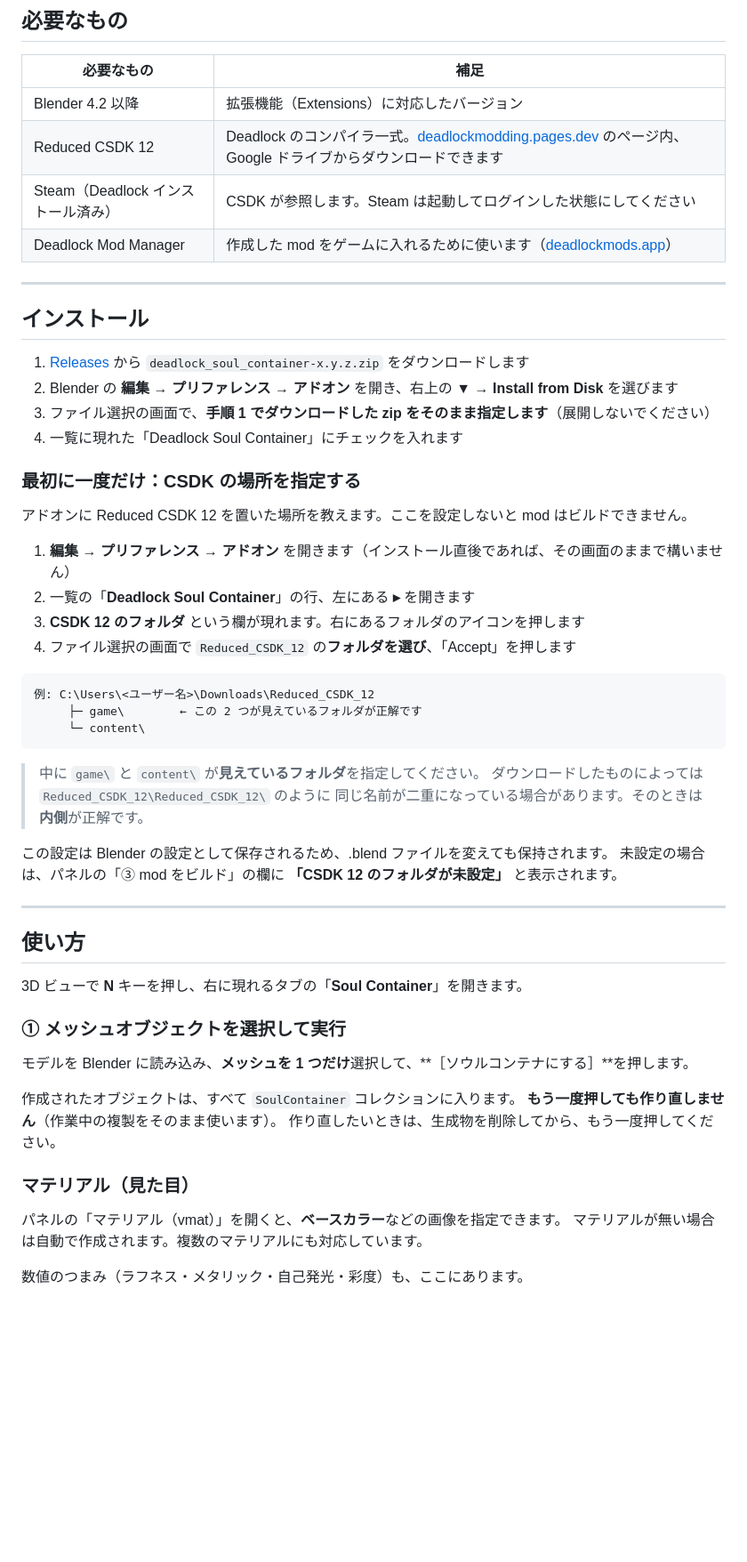
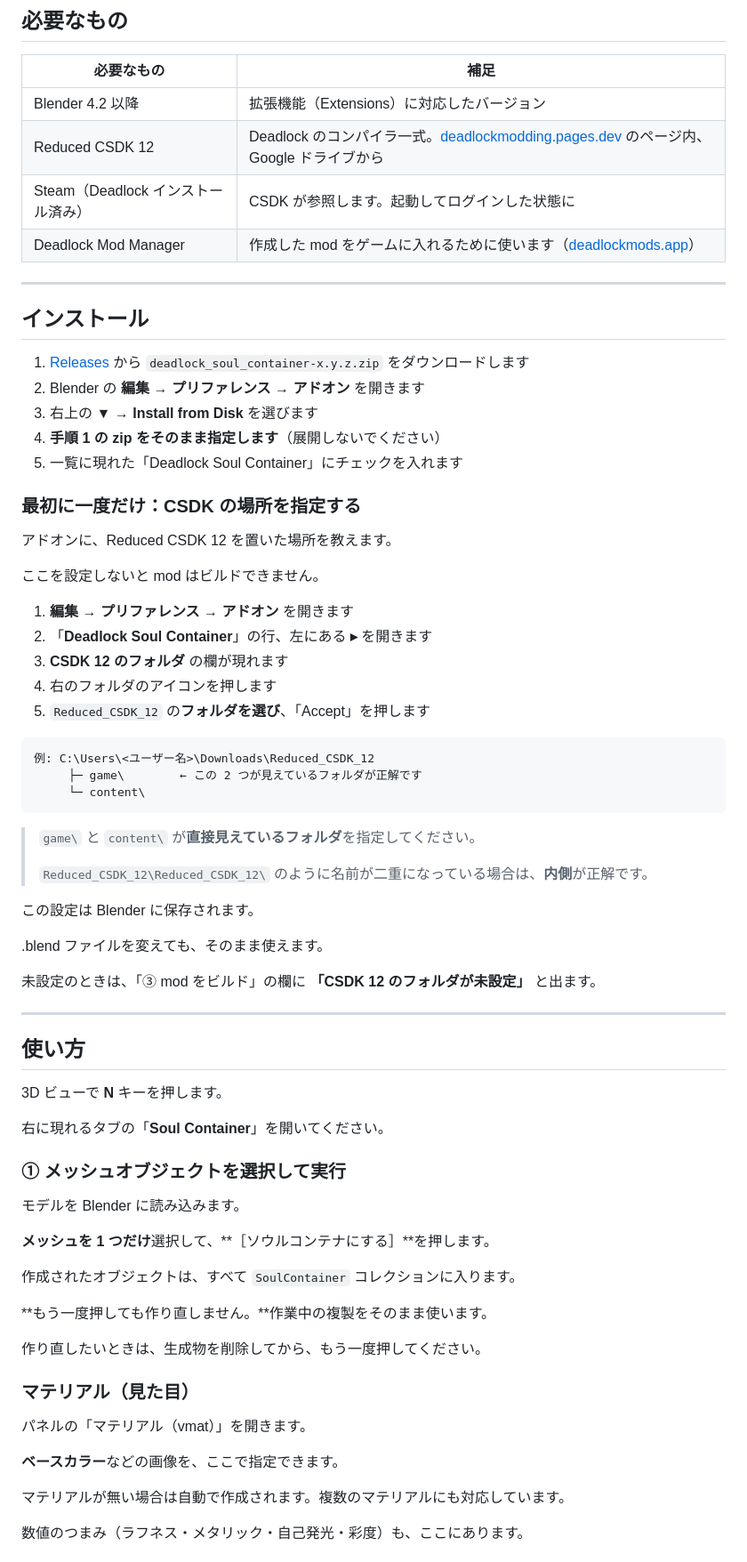
Before and after one commit to takomis/DeadlockSoulContainerBlenderAddon, a Markdown page: README.md, the part around one of its changes. Shown at 89% size. Drawn GitHub-style; blank space fills up the shorter version.

Commit message:
Break the README into one-thought paragraphs so the rendered lines stay short
Co-Authored-By: Claude Opus 5 (1M context) <noreply@anthropic.com>

````diff
--- a/README.md
+++ b/README.md
@@ -13,8 +13,8 @@ The English version is in [README.en.md](README.en.md).
 | 必要なもの | 補足 |
 |---|---|
 | Blender 4.2 以降 | 拡張機能（Extensions）に対応したバージョン |
-| Reduced CSDK 12 | Deadlock のコンパイラ一式。[deadlockmodding.pages.dev](https://deadlockmodding.pages.dev/modding-tools/csdk-12) のページ内、Google ドライブからダウンロードできます |
-| Steam（Deadlock インストール済み） | CSDK が参照します。Steam は起動してログインした状態にしてください |
+| Reduced CSDK 12 | Deadlock のコンパイラ一式。[deadlockmodding.pages.dev](https://deadlockmodding.pages.dev/modding-tools/csdk-12) のページ内、Google ドライブから |
+| Steam（Deadlock インストール済み） | CSDK が参照します。起動してログインした状態に |
 | Deadlock Mod Manager | 作成した mod をゲームに入れるために使います（[deadlockmods.app](https://deadlockmods.app/)） |
 
 ---
@@ -22,18 +22,22 @@ The English version is in [README.en.md](README.en.md).
 ## インストール
 
 1. [Releases](../../releases) から `deadlock_soul_container-x.y.z.zip` をダウンロードします
-2. Blender の **編集 → プリファレンス → アドオン** を開き、右上の **▼ → Install from Disk** を選びます
-3. ファイル選択の画面で、**手順 1 でダウンロードした zip をそのまま指定します**（展開しないでください）
-4. 一覧に現れた「Deadlock Soul Container」にチェックを入れます
+2. Blender の **編集 → プリファレンス → アドオン** を開きます
+3. 右上の **▼ → Install from Disk** を選びます
+4. **手順 1 の zip をそのまま指定します**（展開しないでください）
+5. 一覧に現れた「Deadlock Soul Container」にチェックを入れます
 
 ### 最初に一度だけ：CSDK の場所を指定する
 
-アドオンに Reduced CSDK 12 を置いた場所を教えます。ここを設定しないと mod はビルドできません。
+アドオンに、Reduced CSDK 12 を置いた場所を教えます。
 
-1. **編集 → プリファレンス → アドオン** を開きます（インストール直後であれば、その画面のままで構いません）
-2. 一覧の「**Deadlock Soul Container**」の行、左にある **▸** を開きます
-3. **CSDK 12 のフォルダ** という欄が現れます。右にあるフォルダのアイコンを押します
-4. ファイル選択の画面で `Reduced_CSDK_12` の**フォルダを選び**、「Accept」を押します
+ここを設定しないと mod はビルドできません。
+
+1. **編集 → プリファレンス → アドオン** を開きます
+2. 「**Deadlock Soul Container**」の行、左にある **▸** を開きます
+3. **CSDK 12 のフォルダ** の欄が現れます
+4. 右のフォルダのアイコンを押します
+5. `Reduced_CSDK_12` の**フォルダを選び**、「Accept」を押します
 
 ```
 例: C:\Users\<ユーザー名>\Downloads\Reduced_CSDK_12
@@ -41,30 +45,42 @@ The English version is in [README.en.md](README.en.md).
      └─ content\
 ```
 
-> 中に `game\` と `content\` が**見えているフォルダ**を指定してください。
-> ダウンロードしたものによっては `Reduced_CSDK_12\Reduced_CSDK_12\` のように
-> 同じ名前が二重になっている場合があります。そのときは**内側**が正解です。
+> `game\` と `content\` が**直接見えているフォルダ**を指定してください。
+>
+> `Reduced_CSDK_12\Reduced_CSDK_12\` のように名前が二重になっている場合は、**内側**が正解です。
 
-この設定は Blender の設定として保存されるため、.blend ファイルを変えても保持されます。
-未設定の場合は、パネルの「③ mod をビルド」の欄に **「CSDK 12 のフォルダが未設定」** と表示されます。
+この設定は Blender に保存されます。
+
+.blend ファイルを変えても、そのまま使えます。
+
+未設定のときは、「③ mod をビルド」の欄に **「CSDK 12 のフォルダが未設定」** と出ます。
 
 ---
 
 ## 使い方
 
-3D ビューで **N** キーを押し、右に現れるタブの「**Soul Container**」を開きます。
+3D ビューで **N** キーを押します。
+
+右に現れるタブの「**Soul Container**」を開いてください。
 
 ### ① メッシュオブジェクトを選択して実行
 
-モデルを Blender に読み込み、**メッシュを 1 つだけ**選択して、**［ソウルコンテナにする］**を押します。
+モデルを Blender に読み込みます。
+
+**メッシュを 1 つだけ**選択して、**［ソウルコンテナにする］**を押します。
 
 作成されたオブジェクトは、すべて `SoulContainer` コレクションに入ります。
-**もう一度押しても作り直しません**（作業中の複製をそのまま使います）。
+
+**もう一度押しても作り直しません。**作業中の複製をそのまま使います。
+
 作り直したいときは、生成物を削除してから、もう一度押してください。
 
 ### マテリアル（見た目）
 
-パネルの「マテリアル（vmat）」を開くと、**ベースカラー**などの画像を指定できます。
+パネルの「マテリアル（vmat）」を開きます。
+
+**ベースカラー**などの画像を、ここで指定できます。
+
 マテリアルが無い場合は自動で作成されます。複数のマテリアルにも対応しています。
 
 数値のつまみ（ラフネス・メタリック・自己発光・彩度）も、ここにあります。
````
Also changed, not shown: other parts of README.md (+82 -41 lines), README.en.md (+126 -69 lines).
